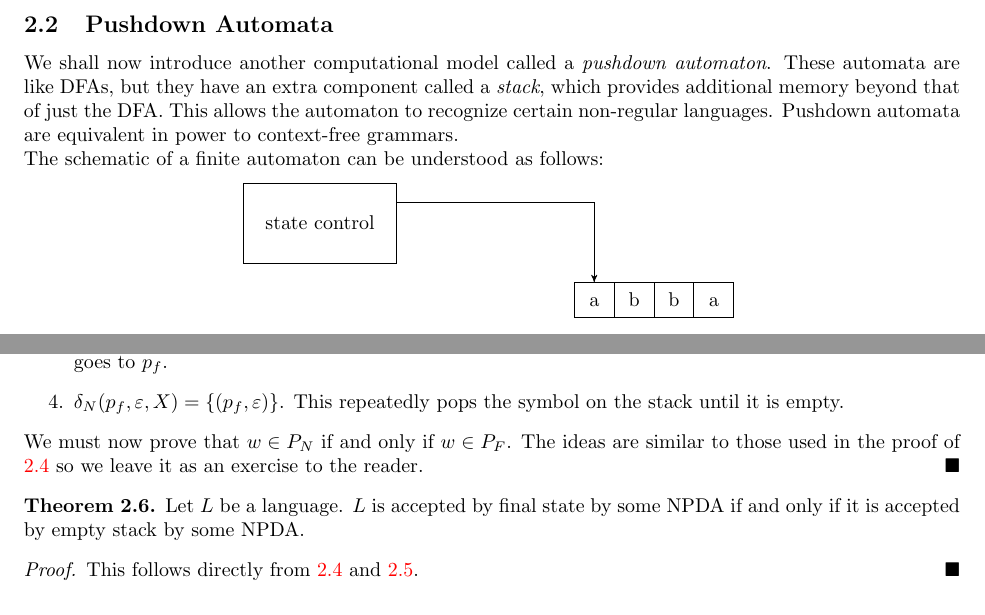
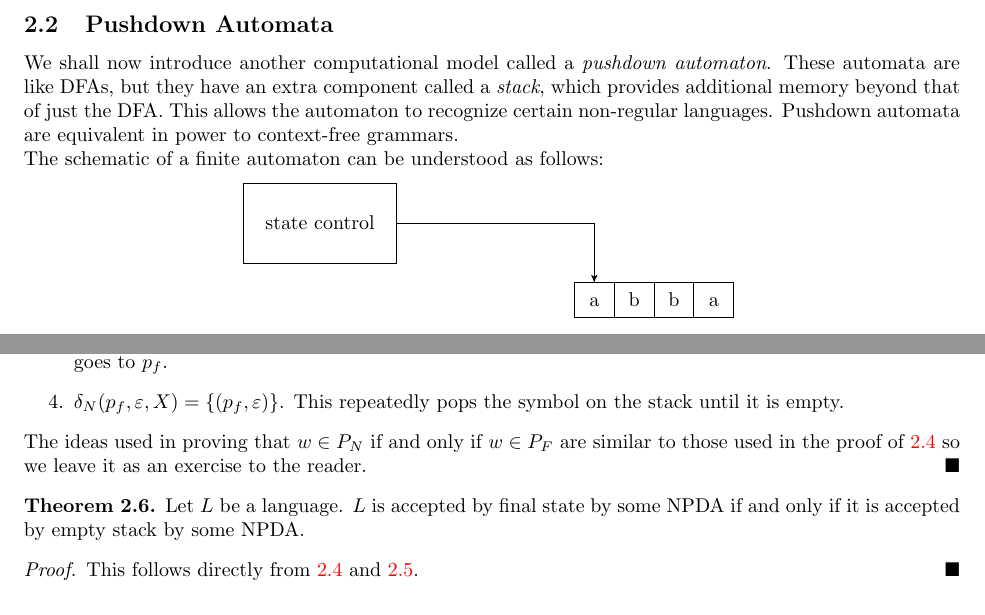
Before and after one commit to AkashCherukuri/Automata-Theory, a LaTeX document (main.tex, which reads sec2.tex): two parts of pages 20 and 24 of 24, joined at a grey line, cut so that both start at the same text. Compiled offline with pdfLaTeX.

Commit message:
Updates from Overleaf

```diff
--- a/sec2.tex
+++ b/sec2.tex
@@ -181,7 +181,7 @@ space/.style={minimum height=1.5em,matrix of nodes,row sep=-\pgflinewidth,column
     a & b & b & a \\};
 
     \node[below=0.1cm of input] {input};
-    \draw (control.15) -| (input-1-1);
+    \draw (control) -| (input-1-1);
     \end{tikzpicture}
 \end{center}
 
@@ -386,7 +386,7 @@ where $\delta_N$ is given as follows.
     \item $\delta_N(p_f,\varepsilon,X)=\{(p_f,\varepsilon)\}$. This repeatedly pops the symbol on the stack until it is empty.
 \end{enumerate}
 
-    We must now prove that $w\in P_N$ if and only if $w\in P_F$. The ideas are similar to those used in the proof of \ref{finalifemptystk} so we leave it as an exercise to the reader.
+    The ideas used in proving that $w\in P_N$ if and only if $w\in P_F$ are similar to those used in the proof of \ref{finalifemptystk} so we leave it as an exercise to the reader.
 \end{proof}
 
 \begin{theorem}
```
